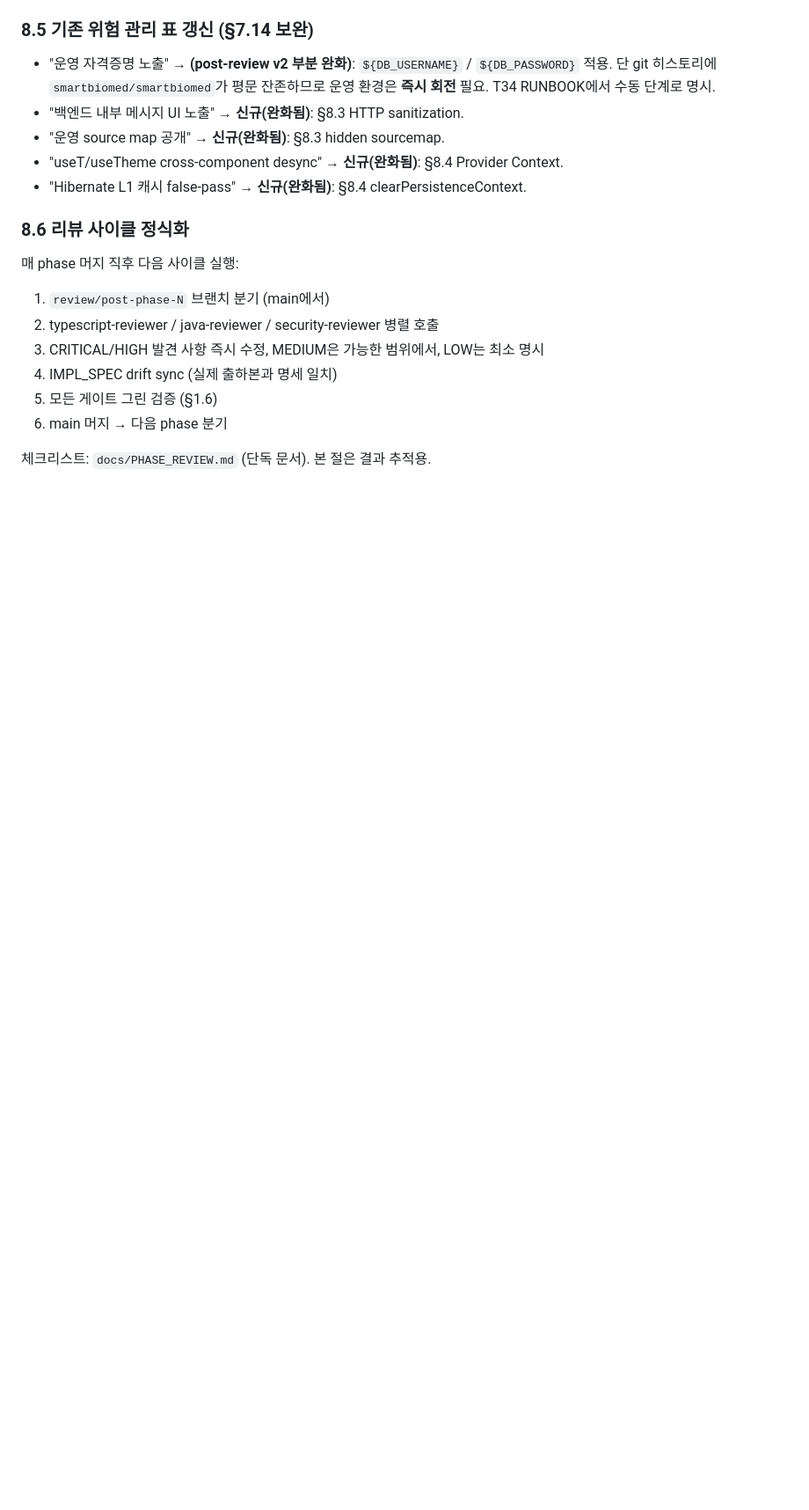
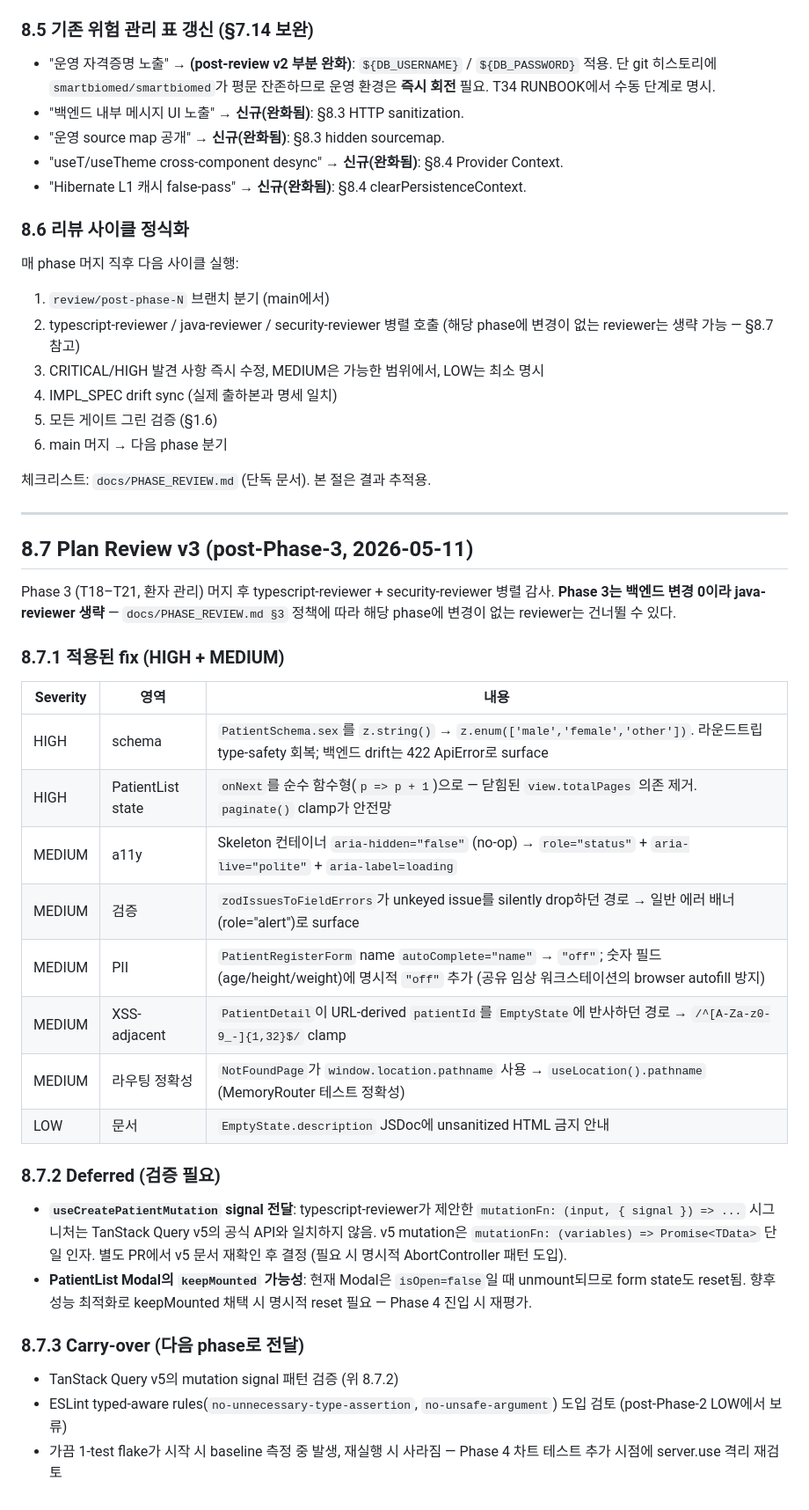
Before and after one commit to LsMin124/patient_info, a Markdown page: IMPL_SPEC.md, the part around the change. Shown at 88% size. Rendered like a GitHub page; blank space fills up the shorter version.

Commit message:
docs: post-Phase-3 review entry (§8.7) + PHASE_REVIEW results row
IMPL_SPEC.md
- New §8.7 captures the post-Phase-3 audit:
  §8.7.1 fixes applied (8 items, HIGH→LOW)
  §8.7.2 deferred (TanStack Query mutation signal — needs v5 verification;
         keepMounted Modal — re-evaluate at Phase 4)
  §8.7.3 carry-over for Phase 4 (mutation signal, ESLint typed-aware
         rules, occasional 1-test flake watch)
- §8.6 explicitly notes that reviewers can be skipped when their phase
  has no relevant changes (codifies the java-reviewer skip pattern used
  this round)

docs/PHASE_REVIEW.md
- §8.1 results table gets a post-Phase-3 row

```diff
--- a/IMPL_SPEC.md
+++ b/IMPL_SPEC.md
@@ -1417,9 +1417,40 @@ T30 잔여(완전 yml 변환·프로파일 분리·Flyway/마이그레이션·CO
 
 1. `review/post-phase-N` 브랜치 분기 (main에서)
 2. typescript-reviewer / java-reviewer / security-reviewer 병렬 호출
+   (해당 phase에 변경이 없는 reviewer는 생략 가능 — §8.7 참고)
 3. CRITICAL/HIGH 발견 사항 즉시 수정, MEDIUM은 가능한 범위에서, LOW는 최소 명시
 4. IMPL_SPEC drift sync (실제 출하본과 명세 일치)
 5. 모든 게이트 그린 검증 (§1.6)
 6. main 머지 → 다음 phase 분기
 
 체크리스트: `docs/PHASE_REVIEW.md` (단독 문서). 본 절은 결과 추적용.
+
+---
+
+## 8.7 Plan Review v3 (post-Phase-3, 2026-05-11)
+
+Phase 3 (T18–T21, 환자 관리) 머지 후 typescript-reviewer + security-reviewer 병렬 감사. **Phase 3는 백엔드 변경 0이라 java-reviewer 생략** — `docs/PHASE_REVIEW.md §3` 정책에 따라 해당 phase에 변경이 없는 reviewer는 건너뛸 수 있다.
+
+### 8.7.1 적용된 fix (HIGH + MEDIUM)
+
+| Severity | 영역 | 내용 |
+|---|---|---|
+| HIGH | schema | `PatientSchema.sex`를 `z.string()` → `z.enum(['male','female','other'])`. 라운드트립 type-safety 회복; 백엔드 drift는 422 ApiError로 surface |
+| HIGH | PatientList state | `onNext`를 순수 함수형(`p => p + 1`)으로 — 닫힘된 `view.totalPages` 의존 제거. `paginate()` clamp가 안전망 |
+| MEDIUM | a11y | Skeleton 컨테이너 `aria-hidden="false"` (no-op) → `role="status"` + `aria-live="polite"` + `aria-label=loading` |
+| MEDIUM | 검증 | `zodIssuesToFieldErrors`가 unkeyed issue를 silently drop하던 경로 → 일반 에러 배너(role="alert")로 surface |
+| MEDIUM | PII | `PatientRegisterForm` name `autoComplete="name"` → `"off"`; 숫자 필드(age/height/weight)에 명시적 `"off"` 추가 (공유 임상 워크스테이션의 browser autofill 방지) |
+| MEDIUM | XSS-adjacent | `PatientDetail`이 URL-derived `patientId`를 `EmptyState`에 반사하던 경로 → `/^[A-Za-z0-9_-]{1,32}$/` clamp |
+| MEDIUM | 라우팅 정확성 | `NotFoundPage`가 `window.location.pathname` 사용 → `useLocation().pathname` (MemoryRouter 테스트 정확성) |
+| LOW | 문서 | `EmptyState.description` JSDoc에 unsanitized HTML 금지 안내 |
+
+### 8.7.2 Deferred (검증 필요)
+
+- **`useCreatePatientMutation` signal 전달**: typescript-reviewer가 제안한 `mutationFn: (input, { signal }) => ...` 시그니처는 TanStack Query v5의 공식 API와 일치하지 않음. v5 mutation은 `mutationFn: (variables) => Promise<TData>` 단일 인자. 별도 PR에서 v5 문서 재확인 후 결정 (필요 시 명시적 AbortController 패턴 도입).
+- **PatientList Modal의 `keepMounted` 가능성**: 현재 Modal은 `isOpen=false`일 때 unmount되므로 form state도 reset됨. 향후 성능 최적화로 keepMounted 채택 시 명시적 reset 필요 — Phase 4 진입 시 재평가.
+
+### 8.7.3 Carry-over (다음 phase로 전달)
+
+- TanStack Query v5의 mutation signal 패턴 검증 (위 8.7.2)
+- ESLint typed-aware rules(`no-unnecessary-type-assertion`, `no-unsafe-argument`) 도입 검토 (post-Phase-2 LOW에서 보류)
+- 가끔 1-test flake가 시작 시 baseline 측정 중 발생, 재실행 시 사라짐 — Phase 4 차트 테스트 추가 시점에 server.use 격리 재검토
```
Also changed, not shown: docs/PHASE_REVIEW.md (+1 -0 lines).
